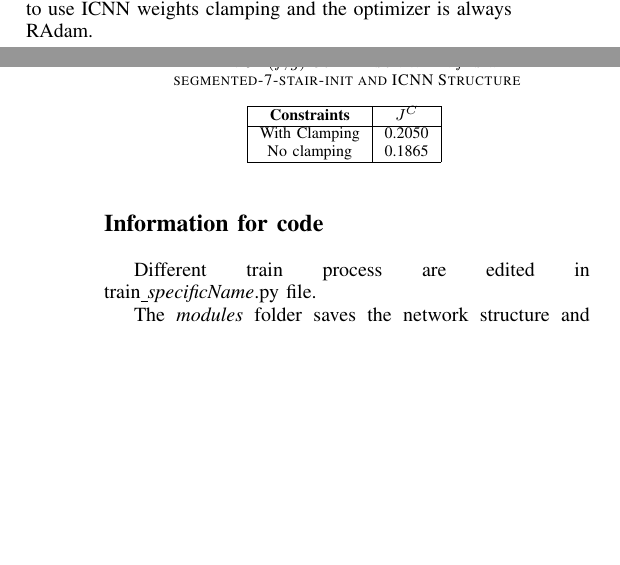
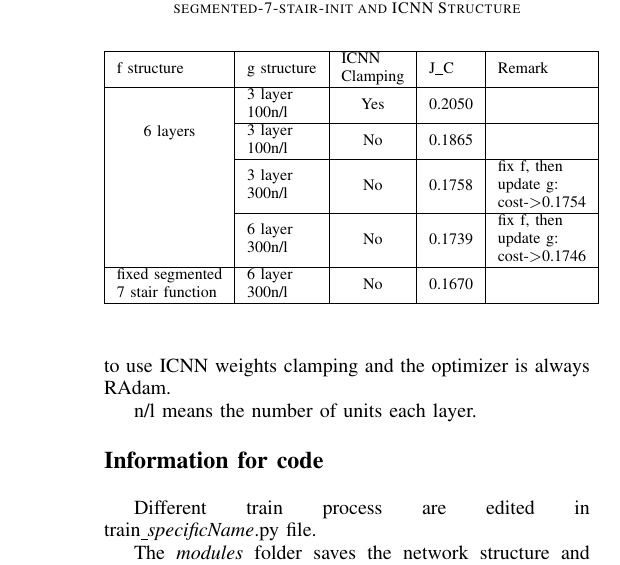
Before and after one commit to sbyebss/OT_report, a LaTeX paper (Witsenhausen_report.tex): two parts of the columns of pages 3 and 4 of 4 before the commit and part of one column of page 4 of 4 after it, the two joined at a grey line, cut so that both start at the same text, the shorter picture padded with empty space. Compiled offline with pdfLaTeX; a missing font is replaced by an installed copy or a similar font; a LaTeX package or settings file that is missing is left out.

```diff
--- a/Witsenhausen_report.tex
+++ b/Witsenhausen_report.tex
@@ -12,6 +12,7 @@
 \usepackage{amsmath,amssymb,amsfonts}
 \usepackage{changepage}
 \usepackage{tabularx,booktabs}
+\usepackage{multirow}
 \DeclareMathOperator{\E}{\mathbb{E}}
 
 % *** CITATION PACKAGES ***
@@ -272,23 +273,41 @@
   It can be seen that RAdam and Adam perform best and RAdam is more stable and faster than Adam. As a result, afterwards if there is no more specification, we always use RAdam as the optimizer. This is very foundamental result for the experiments afterwards.\\
   3) \textbf{Segmented-7-stair-init}:
   In this part, we began trying not to use ICNN weights clamping and the optimizer is always RAdam.
-  \begin{table}[htbp]
-    \caption{$J^{C}(f,g)$ Comparison When $f$ is with segmented-7-stair-init and ICNN Structure}
+  % \begin{table}[htbp]
+  %   \caption{$J^{C}(f,g)$ Comparison When $f$ is with segmented-7-stair-init and ICNN Structure}
+  %   \begin{center}
+  %   \begin{tabular}{|c|c|c|}
+  %   \hline
+  %   % \multicolumn
+  %   \textbf{Constraints}& $J^{C}$ \\
+  %   \hline
+
+  %   With Clamping & 0.2050\\
+  %   No clamping& 0.1865 \\
+  %   \hline
+
+  % \end{tabular}
+  %   \label{tab1e results}
+  %   \end{center}
+  %   \end{table}
+
+\begin{table}[htbp]
+  \caption{$J^{C}(f,g)$ Comparison When $f$ is with segmented-7-stair-init and ICNN Structure}
     \begin{center}
-    \begin{tabular}{|c|c|c|}
-    \hline
-    % \multicolumn
-    \textbf{Constraints}& $J^{C}$ \\
-    \hline
+  \begin{tabular}{|c|l|c|l|l|l}
+  \cline{1-5}
+  \multicolumn{1}{|l|}{f structure}                                                                & g structure                                              & \multicolumn{1}{l|}{\begin{tabular}[c]{@{}l@{}}ICNN \\ Clamping\end{tabular}} & J\_C   & Remark                                                                                      &  \\ \cline{1-5}
+  \multirow{4}{*}{6 layers}                                                                        & \begin{tabular}[c]{@{}l@{}}3 layer\\ 100n/l\end{tabular} & Yes                                                                           & 0.2050 &                                                                                             &  \\ \cline{2-5}
+                                                                                                   & \begin{tabular}[c]{@{}l@{}}3 layer\\ 100n/l\end{tabular} & No                                                                            & 0.1865 &                                                                                             &  \\ \cline{2-5}
+                                                                                                   & \begin{tabular}[c]{@{}l@{}}3 layer\\ 300n/l\end{tabular} & No                                                                            & 0.1758 & \begin{tabular}[c]{@{}l@{}}fix f, then\\ update g:\\ cost-\textgreater{}0.1754\end{tabular} &  \\ \cline{2-5}
+                                                                                                   & \begin{tabular}[c]{@{}l@{}}6 layer\\ 300n/l\end{tabular} & No                                                                            & 0.1739 & \begin{tabular}[c]{@{}l@{}}fix f, then\\ update g:\\ cost-\textgreater{}0.1746\end{tabular} &  \\ \cline{1-5}
+  \multicolumn{1}{|l|}{\begin{tabular}[c]{@{}l@{}}fixed segmented\\ 7 stair function\end{tabular}} & \begin{tabular}[c]{@{}l@{}}6 layer\\ 300n/l\end{tabular} & No                                                                            & 0.1670 &                                                                                             &  \\ \cline{1-5}
+  \end{tabular}
+  \label{segmented-7-stair-init table results}
+  \end{center}
+  \end{table}
 
-    With Clamping & 0.2050\\
-    No clamping& 0.1865 \\
-    \hline
-
-  \end{tabular}
-    \label{tab1e results}
-    \end{center}
-    \end{table}
+  n/l means the number of units each layer.
 
 \section*{Information for code}
 
```
Also changed, not shown: Witsenhausen_report.pdf, 6 other files.
